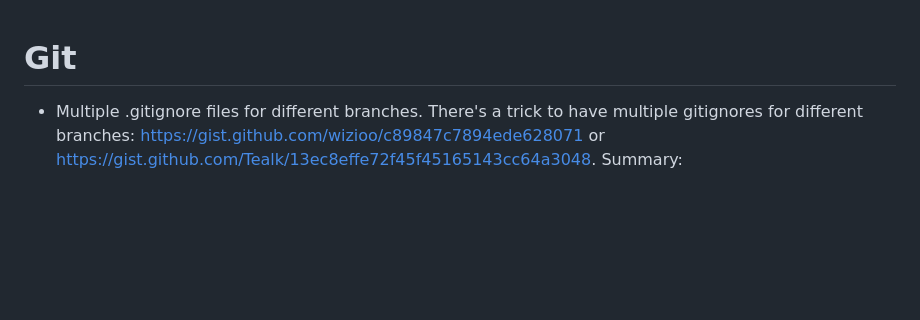
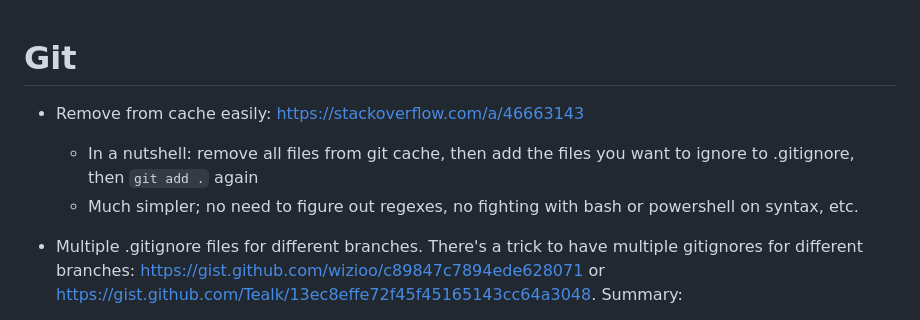
Before and after one commit to makeevolution/notes, a Markdown page: git/git.md, the part around the change. GitHub-like rendering; blank space fills up the shorter version.

```diff
--- a/git/git.md
+++ b/git/git.md
@@ -1,4 +1,8 @@
 # Git
+
+- Remove from cache easily: https://stackoverflow.com/a/46663143
+  - In a nutshell: remove all files from git cache, then add the files you want to ignore to .gitignore, then `git add .` again
+  - Much simpler; no need to figure out regexes, no fighting with bash or powershell on syntax, etc.
 
 - Multiple .gitignore files for different branches. There's a trick to have multiple gitignores for different branches: https://gist.github.com/wizioo/c89847c7894ede628071 or https://gist.github.com/Tealk/13ec8effe72f45f45165143cc64a3048. Summary:
 
```
